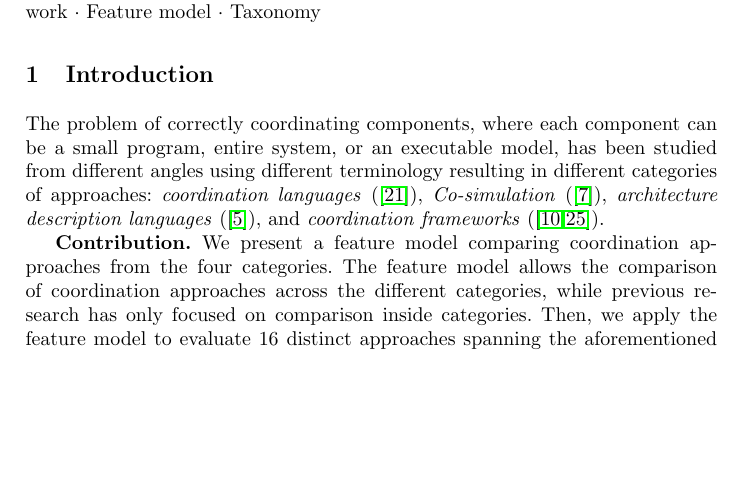
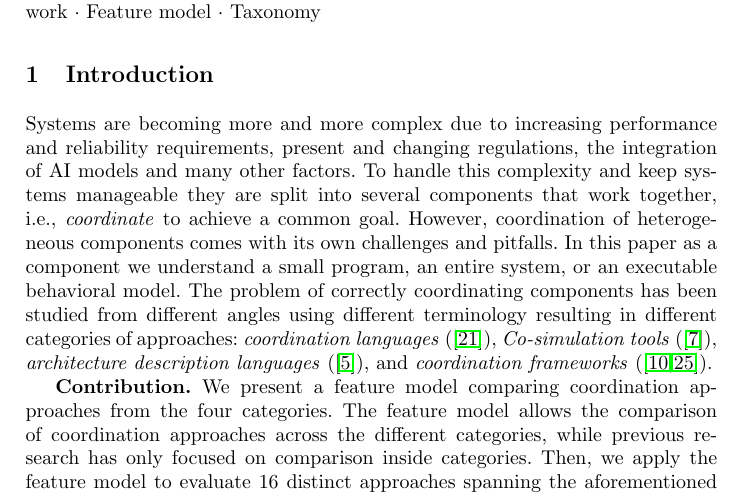
Before and after one commit to timKraeuter/Coordination-2024, a LaTeX paper (main.tex): part of page 1 of 14, cut so that both start at the same text, the shorter picture padded with empty space. Compiled offline with pdfLaTeX.

Commit message:
Add motivation in the introduction

```diff
--- a/main.tex
+++ b/main.tex
@@ -96,10 +96,13 @@ Applying the feature model to concrete approaches allows us to pinpoint common f
 }
 
 \section{Introduction} \label{sec:introduction}
-% Motivation: Coordination is everywhere and is super important.
-
+% Motivation: Coordination is everywhere and is super important since a single system cannot handle the complexity of todays world.
+Systems are becoming more and more complex due to increasing performance and reliability requirements, present and changing regulations, the integration of AI models and many other factors.
+To handle this complexity and keep systems manageable they are split into several components that work together, i.e., \textit{coordinate} to achieve a common goal.
+However, coordination of heterogeneous components comes with its own challenges and pitfalls.
+In this paper as a component we understand a small program, an entire system, or an executable behavioral model.
 % Different approaches to systemize coordination in different domains.
-The problem of correctly coordinating components, where each component can be a small program, entire system, or an executable model, has been studied from different angles using different terminology resulting in different categories of approaches: \textit{coordination languages} (\cite{papadopoulosCoordinationModelsLanguages1998}), \textit{Co-simulation} (\cite{gomesCoSimulationSurvey2019}), \textit{architecture description languages} (\cite{clementsSurveyArchitectureDescription1996}), and \textit{coordination frameworks} (\cite{krauterBehavioralConsistencyMultimodeling2023,varalarsenBehavioralCoordinationOperator2015}).
+The problem of correctly coordinating components has been studied from different angles using different terminology resulting in different categories of approaches: \textit{coordination languages} (\cite{papadopoulosCoordinationModelsLanguages1998}), \textit{Co-simulation tools} (\cite{gomesCoSimulationSurvey2019}), \textit{architecture description languages} (\cite{clementsSurveyArchitectureDescription1996}), and \textit{coordination frameworks} (\cite{krauterBehavioralConsistencyMultimodeling2023,varalarsenBehavioralCoordinationOperator2015}).
 
 % Contribution
 \textbf{Contribution.} We present a feature model comparing coordination approaches from the four categories.
```
Also changed, not shown: 1 other file.
